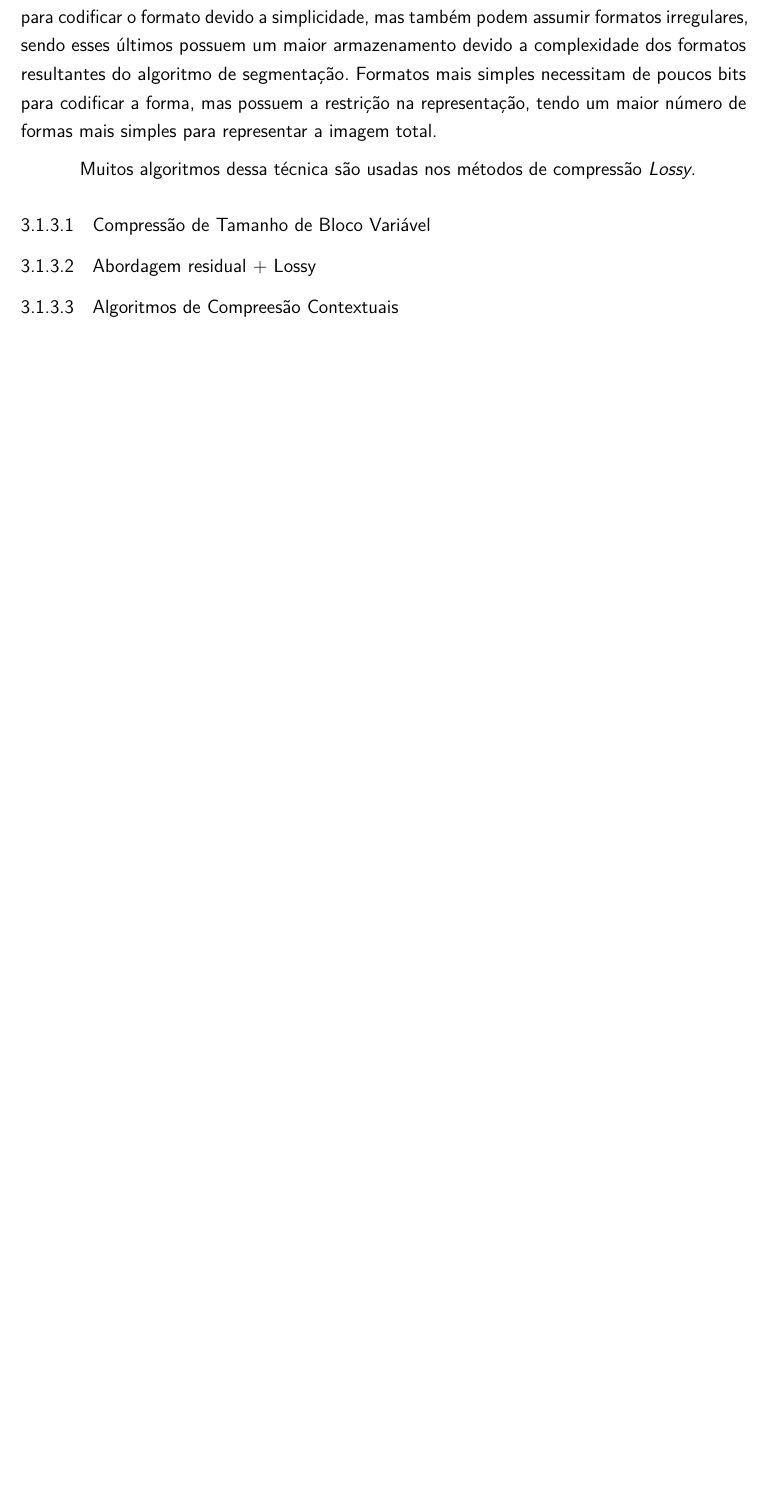
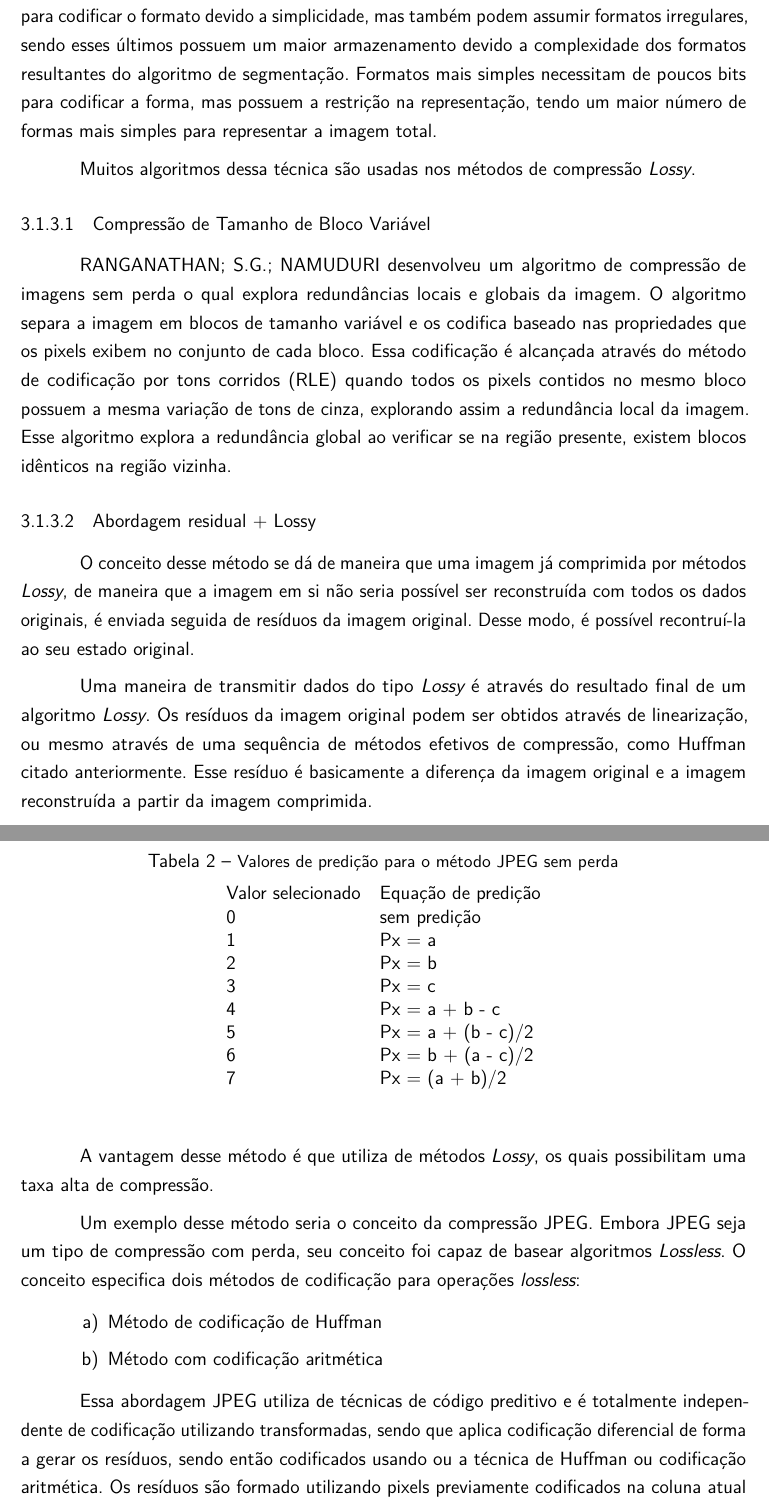
Before and after one commit to hugocica/Imagefy-TCC-2.0-, a LaTeX thesis (Monografia/projeto.tex, which reads Monografia/fundamentacao.tex): part of page 21 of 24 before the commit and two parts of pages 21 and 22 of 25 after it, the two joined at a grey line, cut so that both start at the same text, the shorter picture padded with empty space. Compiled offline with pdfLaTeX.

Commit message:
Fundamentação: JPEG Standart

```diff
--- a/Monografia/fundamentacao.tex
+++ b/Monografia/fundamentacao.tex
@@ -143,8 +142,39 @@ Muitos algoritmos dessa técnica são usadas nos métodos de compressão {\em Lo
 \subsubsection{Compressão de Tamanho de Bloco Variável}
 \label{sss.variableblock}
 
+\citeauthor{ranganathan} desenvolveu um algoritmo de compressão de imagens sem perda o qual explora redundâncias locais e globais da imagem. O algoritmo separa a imagem em blocos de tamanho variável e os codifica baseado nas propriedades que os pixels exibem no conjunto de cada bloco. Essa codificação é alcançada através do método de codificação por tons corridos (RLE) quando todos os pixels contidos no mesmo bloco possuem a mesma variação de tons de cinza, explorando assim a redundância local da imagem. Esse algoritmo explora a redundância global ao verificar se na região presente, existem blocos idênticos na região vizinha.
+
 \subsubsection{Abordagem residual + Lossy}
 \label{sss.lossyresidual}
 
-\subsubsection{Algoritmos de Compreesão Contextuais}
-\label{sss.contextbased}
+O conceito desse método se dá de maneira que uma imagem já comprimida por métodos {\em Lossy}, de maneira que a imagem em si não seria possível ser reconstruída com todos os dados originais, é enviada seguida de resíduos da imagem original. Desse modo, é possível recontruí-la ao seu estado original.
+
+Uma maneira de transmitir dados do tipo {\em Lossy} é através do resultado final de um algoritmo {\em Lossy}. Os resíduos da imagem original podem ser obtidos através de linearização, ou mesmo através de uma sequência de métodos efetivos de compressão, como Huffman citado anteriormente. Esse resíduo é basicamente a diferença da imagem original e a imagem reconstruída a partir da imagem comprimida.
+
+A vantagem desse método é que utiliza de métodos {\em Lossy}, os quais possibilitam uma taxa alta de compressão.
+
+Um exemplo desse método seria o conceito da compressão JPEG. Embora JPEG seja um tipo de compressão com perda, seu conceito foi capaz de basear algoritmos {\em Lossless}. O conceito especifica dois métodos de codificação para operações {\em lossless}:
+
+\begin{alineas}
+    \item Método de codificação de Huffman
+    \item Método com codificação aritmética
+\end{alineas}
+
+Essa abordagem JPEG utiliza de técnicas de código preditivo e é totalmente independente de codificação utilizando transformadas, sendo que aplica codificação diferencial de forma a gerar os resíduos, sendo então codificados usando ou a técnica de Huffman ou codificação aritmética. Os resíduos são formado utilizando pixels previamente codificados na coluna atual ou então na coluna anterior. O residual {\em x} de um pixel é definido como sendo \[ R = Px - x \] onde {\em Px} é o valor previsto e pode ser qualquer valor definido na Tabela \ref{t.jpegstandart}, onde os valores {\em a}, {\em b} e {\em c} são pixels vizinhos ao pixel que está sendo analizado, como mostra Figura \ref{f.jpegstandart}.
+
+\begin{table}[]
+    \begin{center}
+        \caption{\small Valores de predição para o método JPEG sem perda}
+        \label{t.jpegstandart}
+        \begin{tabular}{llr}
+            Valor selecionado   & Equação de predição   \\
+            0                   & sem predição          \\
+            1                   & Px = a                \\
+            2                   & Px = b                \\
+            3                   & Px = c                \\
+            4                   & Px = a + b - c        \\
+            5                   & Px = a + (b - c)/2    \\
+            6                   & Px = b + (a - c)/2    \\
+            7                   & Px = (a + b)/2        \\
+        \end{tabular}
+    \end{center}
```
Also changed, not shown: Monografia/references.bib (+13 -4 lines), Monografia/figs/ambientegeral.png (deleted), Monografia/figs/arquitetura.png (deleted), Monografia/figs/chr.png (deleted), Monografia/figs/chromaperception.png (deleted), Monografia/figs/escalacromatica.png (deleted), Monografia/figs/execucao.png (deleted), Monografia/figs/filters.png (deleted), Monografia/figs/hashchromaprint.png (deleted), Monografia/figs/heavendifferences.png (deleted), Monografia/figs/heavenflac.png (deleted), Monografia/figs/instrumental.png (deleted), Monografia/figs/jpeg_standart.PNG (added), Monografia/figs/musicbrainzschema.png (deleted), 5 more files, 9 other files.
